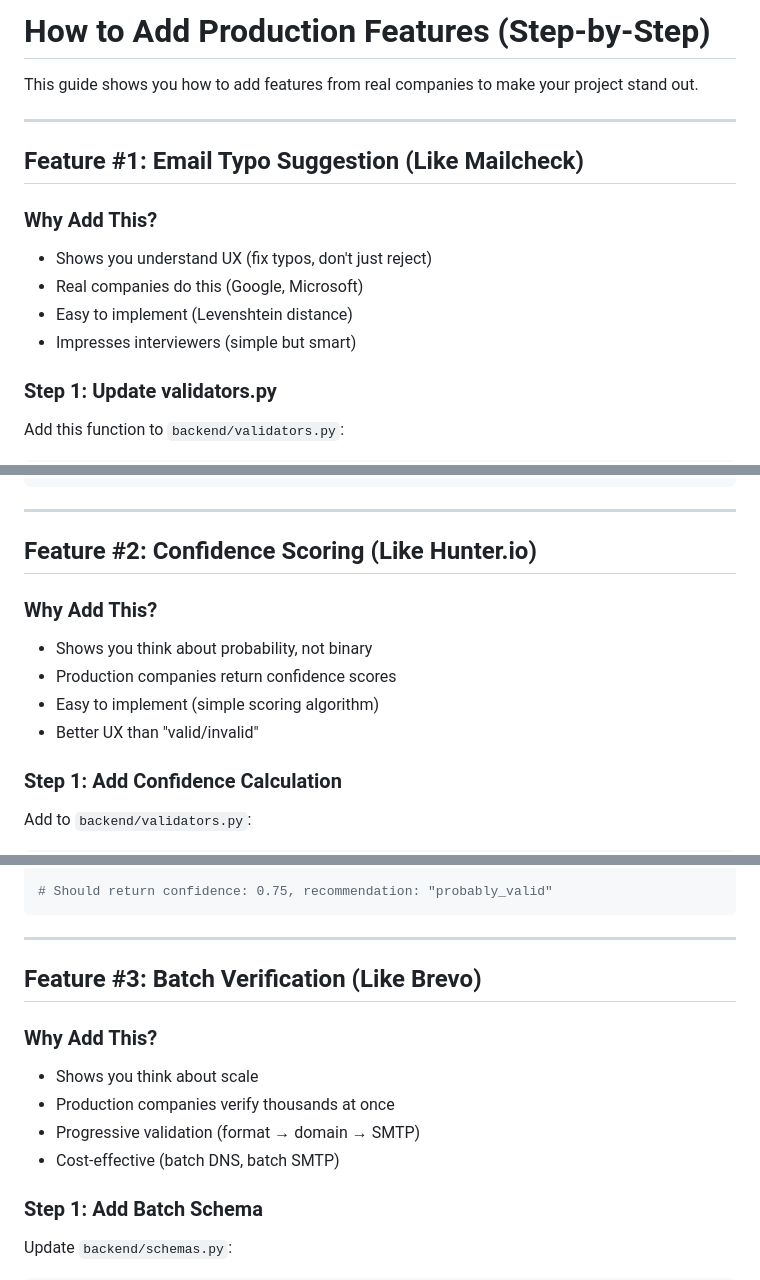
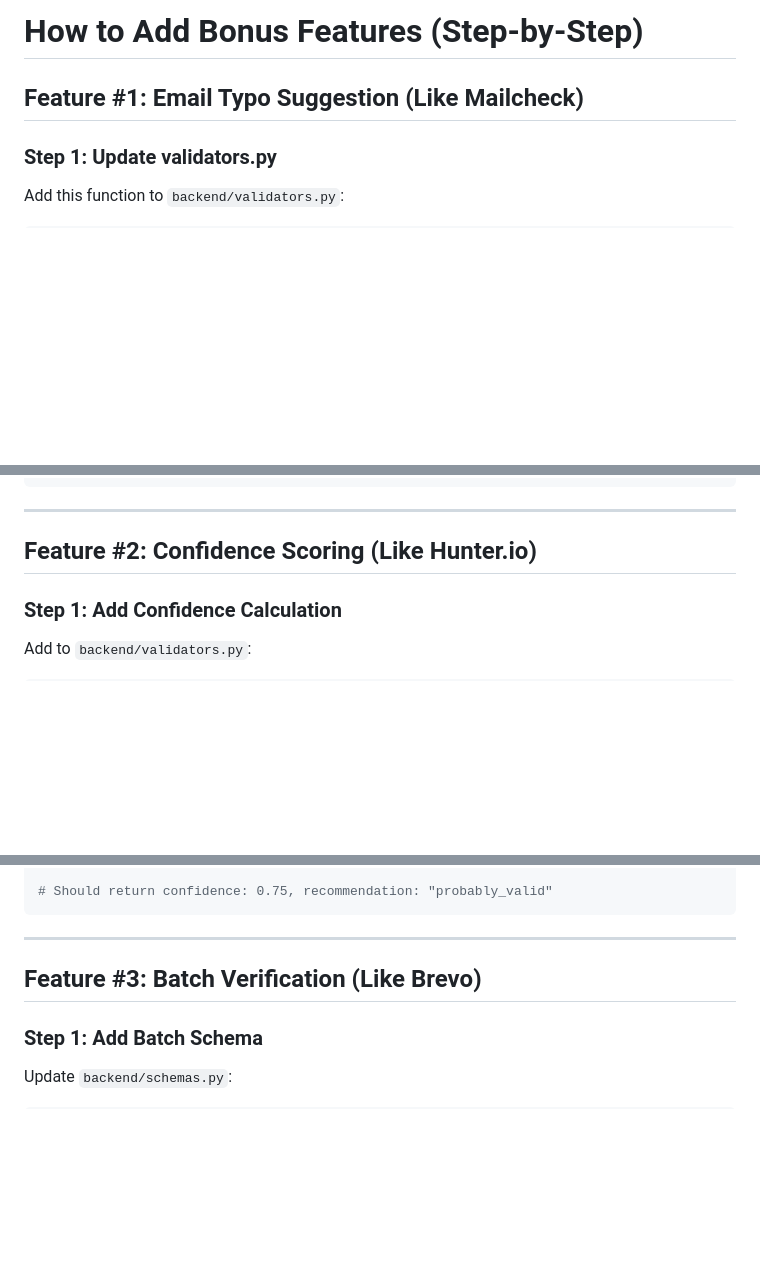
Before and after one commit to Aashi-AI-Designs/Email-Verification-System, a Markdown page: HOW_TO_ADD_PRODUCTION_FEATURES.md, 3 parts joined by grey strips. GitHub-like rendering; blank space fills up the shorter version.

```diff
--- a/HOW_TO_ADD_PRODUCTION_FEATURES.md
+++ b/HOW_TO_ADD_PRODUCTION_FEATURES.md
@@ -1,17 +1,6 @@
-# How to Add Production Features (Step-by-Step)
-
-This guide shows you how to add features from real companies to make your project stand out.
-
----
+# How to Add Bonus Features (Step-by-Step)
 
 ## Feature #1: Email Typo Suggestion (Like Mailcheck)
-
-### Why Add This?
-
-- Shows you understand UX (fix typos, don't just reject)
-- Real companies do this (Google, Microsoft)
-- Easy to implement (Levenshtein distance)
-- Impresses interviewers (simple but smart)
 
 ### Step 1: Update validators.py
 
@@ -230,13 +219,6 @@ curl -X POST http://localhost:8000/api/verify \
 ---
 
 ## Feature #2: Confidence Scoring (Like Hunter.io)
-
-### Why Add This?
-
-- Shows you think about probability, not binary
-- Production companies return confidence scores
-- Easy to implement (simple scoring algorithm)
-- Better UX than "valid/invalid"
 
 ### Step 1: Add Confidence Calculation
 
@@ -391,13 +373,6 @@ curl -X POST http://localhost:8000/api/verify \
 
 ## Feature #3: Batch Verification (Like Brevo)
 
-### Why Add This?
-
-- Shows you think about scale
-- Production companies verify thousands at once
-- Progressive validation (format → domain → SMTP)
-- Cost-effective (batch DNS, batch SMTP)
-
 ### Step 1: Add Batch Schema
 
 Update `backend/schemas.py`:
```
Also changed, not shown: other parts of HOW_TO_ADD_PRODUCTION_FEATURES.md (+2 -55 lines).
